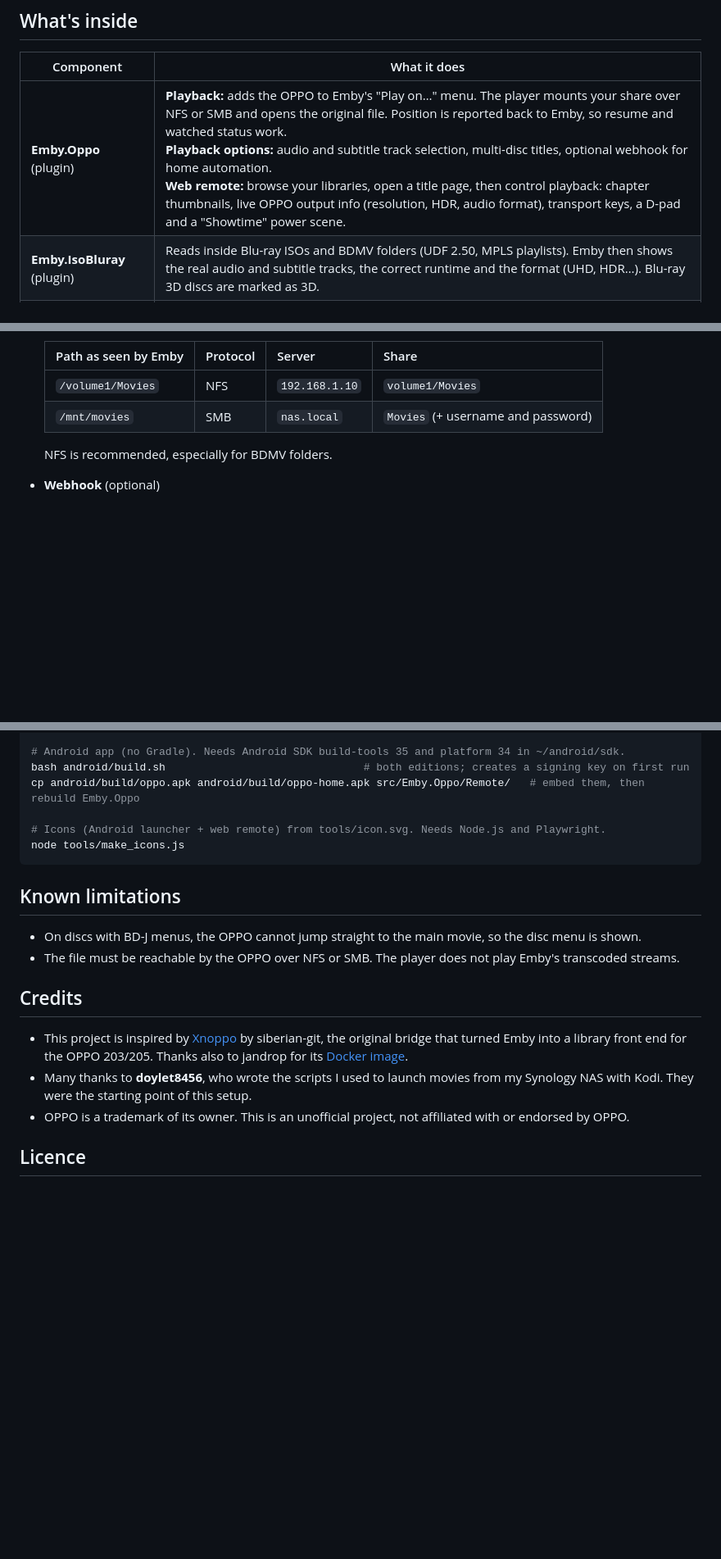
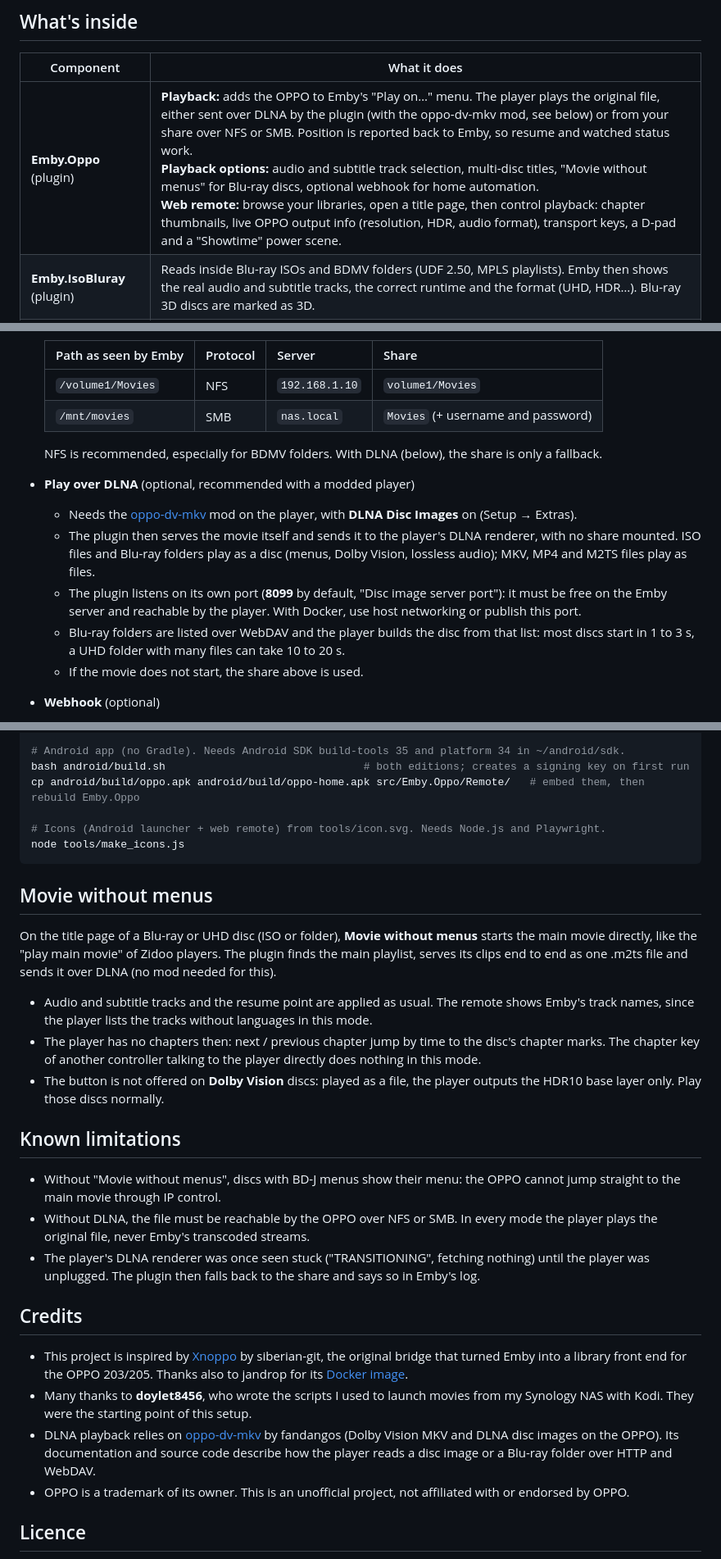
Before and after one commit to run51/emby-oppo-remote, a Markdown page: README.md, 3 parts joined by grey strips. Shown at 82% size. Drawn GitHub-style; blank space fills up the shorter version.

````diff
--- a/README.md
+++ b/README.md
@@ -10,7 +10,7 @@ The interface is available in **English and French**. The language follows the d
 
 | Component | What it does |
 |---|---|
-| **Emby.Oppo** (plugin) | **Playback:** adds the OPPO to Emby's "Play on…" menu. The player mounts your share over NFS or SMB and opens the original file. Position is reported back to Emby, so resume and watched status work.<br>**Playback options:** audio and subtitle track selection, multi-disc titles, optional webhook for home automation.<br>**Web remote:** browse your libraries, open a title page, then control playback: chapter thumbnails, live OPPO output info (resolution, HDR, audio format), transport keys, a D-pad and a "Showtime" power scene. |
+| **Emby.Oppo** (plugin) | **Playback:** adds the OPPO to Emby's "Play on…" menu. The player plays the original file, either sent over DLNA by the plugin (with the oppo-dv-mkv mod, see below) or from your share over NFS or SMB. Position is reported back to Emby, so resume and watched status work.<br>**Playback options:** audio and subtitle track selection, multi-disc titles, "Movie without menus" for Blu-ray discs, optional webhook for home automation.<br>**Web remote:** browse your libraries, open a title page, then control playback: chapter thumbnails, live OPPO output info (resolution, HDR, audio format), transport keys, a D-pad and a "Showtime" power scene. |
 | **Emby.IsoBluray** (plugin) | Reads inside Blu-ray ISOs and BDMV folders (UDF 2.50, MPLS playlists). Emby then shows the real audio and subtitle tracks, the correct runtime and the format (UHD, HDR…). Blu-ray 3D discs are marked as 3D. |
 | **Android apps** | Fullscreen app for the web remote, with voice search and lock-screen media controls. It comes in two editions:<ul><li>**OPPO**: no home automation.</li><li>**OPPO Home**: adds Showtime, All off and the amplifier volume. The phone's volume keys control the amplifier while the app is open, and while a movie plays even with the screen locked.</li></ul>The interface is served by the plugin, so it updates without reinstalling the app. |
 
@@ -54,7 +54,13 @@ Developed and tested with Emby Server 4.10. The plugins are built against the 4.
   | `/volume1/Movies` | NFS | `192.168.1.10` | `volume1/Movies` |
   | `/mnt/movies` | SMB | `nas.local` | `Movies` (+ username and password) |
 
-  NFS is recommended, especially for BDMV folders.
+  NFS is recommended, especially for BDMV folders. With DLNA (below), the share is only a fallback.
+- **Play over DLNA** (optional, recommended with a modded player)
+  - Needs the [oppo-dv-mkv](https://github.com/fandangos/oppo-dv-mkv) mod on the player, with **DLNA Disc Images** on (Setup → Extras).
+  - The plugin then serves the movie itself and sends it to the player's DLNA renderer, with no share mounted. ISO files and Blu-ray folders play as a disc (menus, Dolby Vision, lossless audio); MKV, MP4 and M2TS files play as files.
+  - The plugin listens on its own port (**8099** by default, "Disc image server port"): it must be free on the Emby server and reachable by the player. With Docker, use host networking or publish this port.
+  - Blu-ray folders are listed over WebDAV and the player builds the disc from that list: most discs start in 1 to 3 s, a UHD folder with many files can take 10 to 20 s.
+  - If the movie does not start, the share above is used.
 - **Webhook** (optional)
   - Called with `POST {"event":"detected"|"stopped"|"seance_on"|"seance_off","title":…}`.
   - For example, use it to have Home Assistant turn on the TV and AV receiver (`http://homeassistant:8123/api/webhook/<id>`).
@@ -98,15 +104,25 @@ cp android/build/oppo.apk android/build/oppo-home.apk src/Emby.Oppo/Remote/   #
 node tools/make_icons.js
 ```
 
+## Movie without menus
+
+On the title page of a Blu-ray or UHD disc (ISO or folder), **Movie without menus** starts the main movie directly, like the "play main movie" of Zidoo players. The plugin finds the main playlist, serves its clips end to end as one .m2ts file and sends it over DLNA (no mod needed for this).
+
+- Audio and subtitle tracks and the resume point are applied as usual. The remote shows Emby's track names, since the player lists the tracks without languages in this mode.
+- The player has no chapters then: next / previous chapter jump by time to the disc's chapter marks. The chapter key of another controller talking to the player directly does nothing in this mode.
+- The button is not offered on **Dolby Vision** discs: played as a file, the player outputs the HDR10 base layer only. Play those discs normally.
+
 ## Known limitations
 
-- On discs with BD-J menus, the OPPO cannot jump straight to the main movie, so the disc menu is shown.
-- The file must be reachable by the OPPO over NFS or SMB. The player does not play Emby's transcoded streams.
+- Without "Movie without menus", discs with BD-J menus show their menu: the OPPO cannot jump straight to the main movie through IP control.
+- Without DLNA, the file must be reachable by the OPPO over NFS or SMB. In every mode the player plays the original file, never Emby's transcoded streams.
+- The player's DLNA renderer was once seen stuck ("TRANSITIONING", fetching nothing) until the player was unplugged. The plugin then falls back to the share and says so in Emby's log.
 
 ## Credits
 
 - This project is inspired by [Xnoppo](https://github.com/siberian-git/Xnoppo) by siberian-git, the original bridge that turned Emby into a library front end for the OPPO 203/205. Thanks also to jandrop for its [Docker image](https://hub.docker.com/r/jandrop/xnoppo).
 - Many thanks to **doylet8456**, who wrote the scripts I used to launch movies from my Synology NAS with Kodi. They were the starting point of this setup.
+- DLNA playback relies on [oppo-dv-mkv](https://github.com/fandangos/oppo-dv-mkv) by fandangos (Dolby Vision MKV and DLNA disc images on the OPPO). Its documentation and source code describe how the player reads a disc image or a Blu-ray folder over HTTP and WebDAV.
 - OPPO is a trademark of its owner. This is an unofficial project, not affiliated with or endorsed by OPPO.
 
 ## Licence
````
Also changed, not shown: other parts of README.md (+1 -1 lines), CHANGELOG.md (+35 -0 lines), docs/screenshots/phone-title.jpg, 10 other files.
